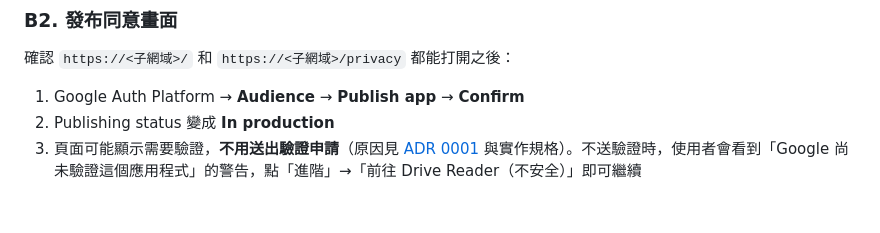
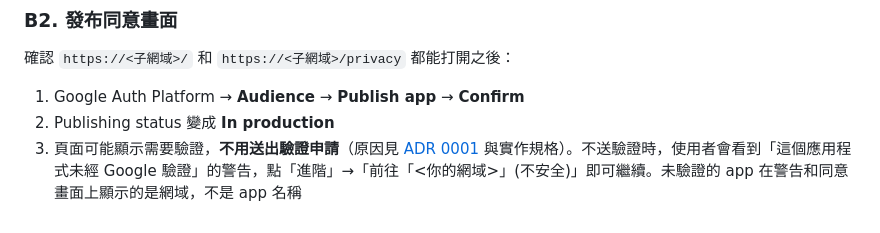
Before and after one commit to isaiah-oakmega/claude-drive-reader, a Markdown page: docs/setup-gcp-oauth.md, the part around the change. Rendered like a GitHub page.

```diff
--- a/docs/setup-gcp-oauth.md
+++ b/docs/setup-gcp-oauth.md
@@ -258,4 +258,4 @@ Claude 綁定網域時，Cloud Run 會給出一筆記錄，通常是：
 
 1. Google Auth Platform → **Audience** → **Publish app** → **Confirm**
 2. Publishing status 變成 **In production**
-3. 頁面可能顯示需要驗證，**不用送出驗證申請**（原因見 [ADR 0001](adr/0001-refresh-token-held-locally-stateless-broker.md) 與實作規格）。不送驗證時，使用者會看到「Google 尚未驗證這個應用程式」的警告，點「進階」→「前往 Drive Reader（不安全）」即可繼續
+3. 頁面可能顯示需要驗證，**不用送出驗證申請**（原因見 [ADR 0001](adr/0001-refresh-token-held-locally-stateless-broker.md) 與實作規格）。不送驗證時，使用者會看到「這個應用程式未經 Google 驗證」的警告，點「進階」→「前往「<你的網域>」(不安全)」即可繼續。未驗證的 app 在警告和同意畫面上顯示的是網域，不是 app 名稱
```
Also changed, not shown: README.md (+9 -2 lines), docs/verification.md (+1 -1 lines), docs/images/oauth-consent.png (added), docs/images/oauth-unverified-warning.png (added).
